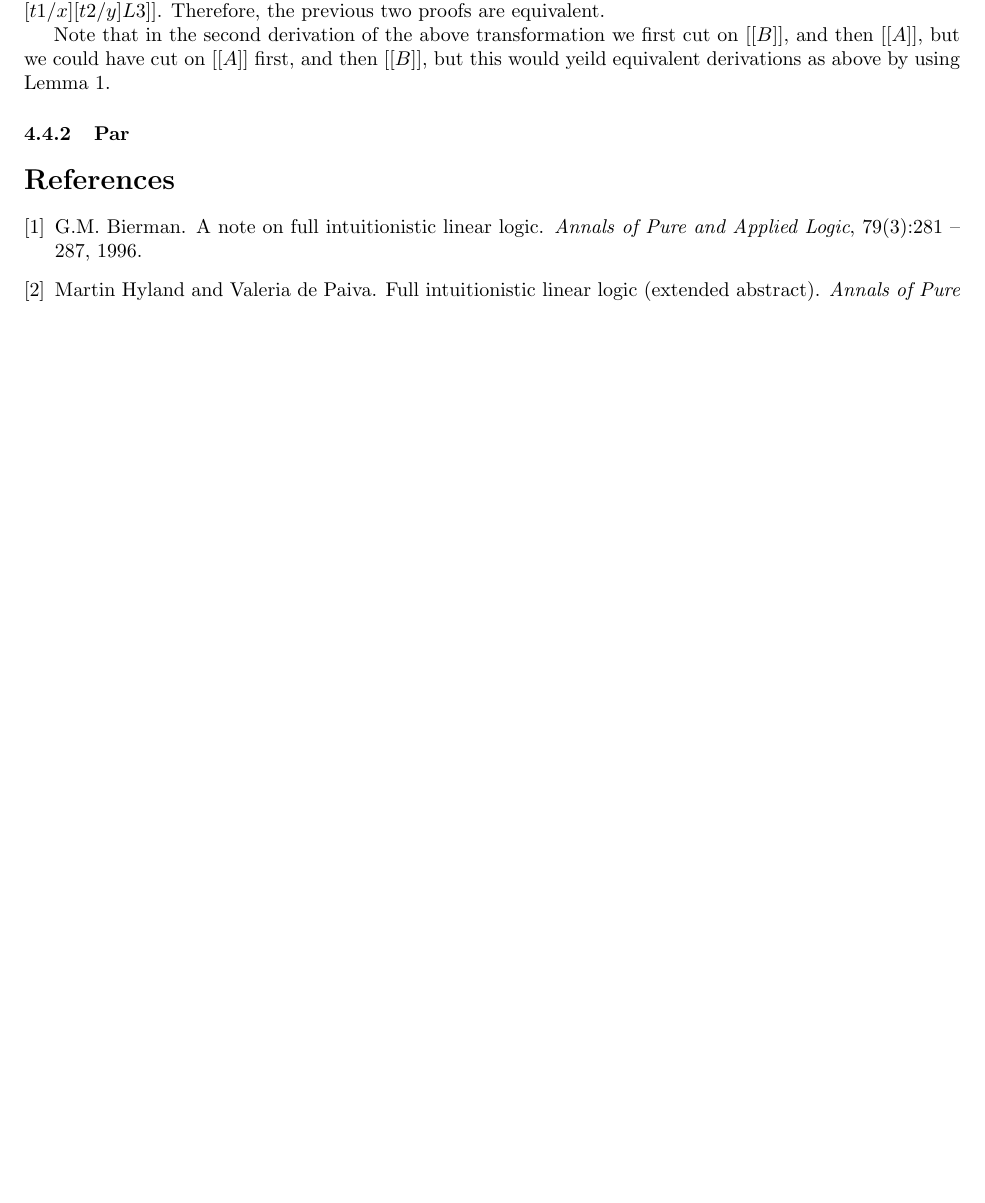
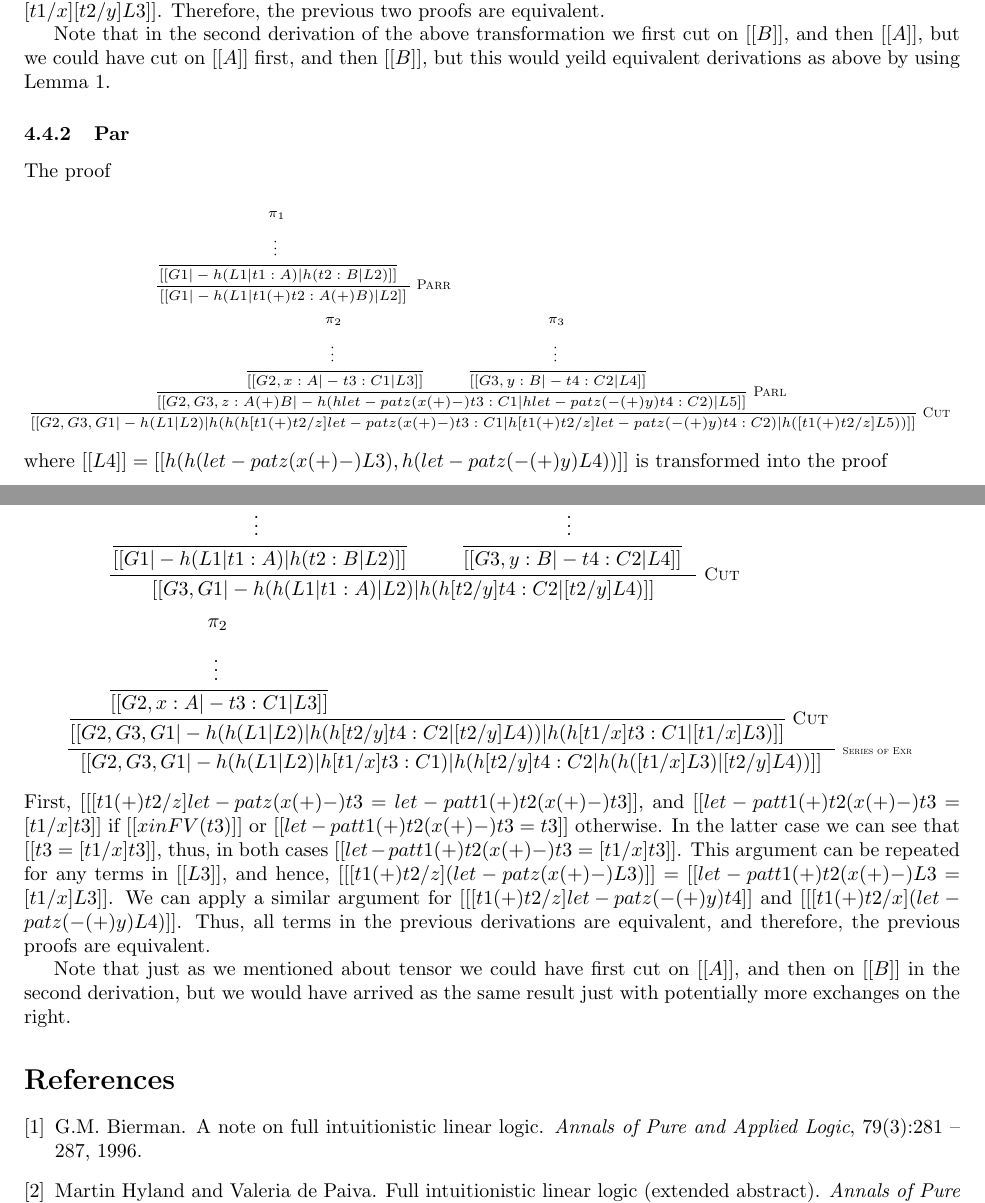
Before and after one commit to heades/FILLdialogical, a LaTeX document (notes/Cut-Elim-Term-Assign/note.tex): part of page 8 of 8 before the commit and two parts of pages 8 and 9 of 9 after it, the two joined at a grey line, cut so that both start at the same text, the shorter picture padded with empty space. Compiled offline with pdfLaTeX; a LaTeX package or settings file that is missing is left out.

Commit message:
Finished both tensor and par in the beta-steps.

```diff
--- a/notes/Cut-Elim-Term-Assign/note.tex
+++ b/notes/Cut-Elim-Term-Assign/note.tex
@@ -724,8 +726,8 @@ is transformed into the proof
             \,
           }{\pi_3}
         }{[[G3,x : A, y : B,G4 |- t3 : C | L3]]}
-      }{[[G3,x : A, G2,G4 |- h{[t2/y]t3} : C | [t2/y]L3]]}
-    }{[[G3,G1, G2,G4 |- h{[t1/x][t2/y]t3} : C | [t1/x][t2/y]L3]]}
+      }{[[G3,x : A, G2,G4 |- L2 | h(h{[t2/y]t3} : C | [t2/y]L3)]]}
+    }{[[G3,G1, G2,G4 |- h(L1 | L2) | h(h{[t1/x][t2/y]t3} : C | [t1/x][t2/y]L3)]]}
   \end{math}
 \end{center}
 Now we can see that
@@ -745,12 +747,88 @@ Lemma~\ref{lemma:substitution_distribution}.
 
 \subsubsection{Par}
 \label{subsec:par}
+The proof
+\begin{center}
+  \scriptsize
+  \begin{math}
+    $$\mprset{flushleft}
+\inferrule* [right=\scriptsize Cut] {
+  $$\mprset{flushleft}
+  \inferrule* [right=\scriptsize Parr] {
+    \inferrule* [right=] {
+        \inferrule* [right=,vdots=1.5em,fraction=\,] {
+            \,
+          }{\pi_1}
+      }{[[G1 |- h(L1 | t1 : A) | h(t2 : B | L2)]]}
+    }{[[G1 |- h(L1 | t1 (+) t2 : A (+) B) | L2]]}
+  \\
+  $$\mprset{flushleft}
+  \inferrule* [right=\scriptsize Parl] {
+    \inferrule* [right=] {
+        \inferrule* [right=,vdots=1.5em,fraction=\,] {
+            \,
+          }{\pi_2}
+      }{[[G2,x : A |- t3 : C1 | L3]]}
+      \\
+      \inferrule* [right=] {
+        \inferrule* [right=,vdots=1.5em,fraction=\,] {
+            \,
+          }{\pi_3}
+      }{[[G3, y : B |- t4 : C2 | L4]]}
+  }{[[G2,G3,z : A (+) B |- h(h{let-pat z (x (+) -) t3} : C1 | h{let-pat z (- (+) y) t4} : C2) | L5]]}
+}{[[G2,G3,G1 |- h(L1 | L2) | h(h(h{[t1 (+) t2/z]{let-pat z (x (+) -) t3}} : C1 | h{[t1 (+) t2/z]{let-pat z (- (+) y) t4}} : C2) | h([t1 (+) t2/z]L5))]]}
+  \end{math}
+\end{center}
+where $[[L4]] = [[h(h(let-pat z (x (+) -) L3), h(let-pat z (- (+) y) L4))]]$ is transformed into the proof
+\begin{center}
+  \begin{math}
+    $$\mprset{flushleft}
+    \inferrule* [right=\tiny Series of Exr] {
+      $$\mprset{flushleft}
+    \inferrule* [right=Cut] {
+      $$\mprset{flushleft}
+      \inferrule* [right=Cut] {
+        \inferrule* [right=] {
+          \inferrule* [right=,vdots=1.5em,fraction=\,] {
+            \,
+          }{\pi_1}
+        }{[[G1 |- h(L1 | t1 : A) | h(t2 : B | L2)]]}
+        \\
+        \inferrule* [right=] {
+          \inferrule* [right=,vdots=1.5em,fraction=\,] {
+            \,
+          }{\pi_3}
+        }{[[G3, y : B |- t4 : C2 | L4]]}
+      }{[[G3, G1 |- h(h(L1 | t1 : A) | L2) | h(h{[t2/y]t4} : C2 | [t2/y]L4)]]}
+      \\
+      \inferrule* [right=] {
+        \inferrule* [right=,vdots=1.5em,fraction=\,] {
+          \,
+        }{\pi_2}
+      }{[[G2,x : A |- t3 : C1 | L3]]}
+    }{[[G2,G3,G1 |- h(h(L1 | L2) | h(h{[t2/y]t4} : C2 | [t2/y]L4)) | h(h{[t1/x]t3} : C1 | [t1/x]L3)]]}
+    }{[[G2,G3,G1 |- h(h(L1 | L2) | h{[t1/x]t3} : C1) | h(h{[t2/y]t4} : C2 | h(h([t1/x]L3) | [t2/y]L4))]]}
+  \end{math}
+\end{center}
+First, $[[ [t1 (+) t2/z]{let-pat z (x (+) -) t3} = let-pat {t1 (+) t2}
+(x (+) -) t3]]$, and $[[let-pat {t1 (+) t2} (x (+) -) t3 = [t1/x]t3]]$
+if $[[x in FV(t3)]]$ or $[[let-pat {t1 (+) t2} (x (+) -) t3 = t3]]$ otherwise.
+In the latter case we can see that $[[t3 = [t1/x]t3]]$, thus, in both cases
+$[[let-pat {t1 (+) t2} (x (+) -) t3 = [t1/x]t3]]$.  This argument can be repeated for any terms in $[[L3]]$,
+and hence, $[[ [t1 (+) t2/z](let-pat z (x (+) -) L3)]] = [[let-pat {t1 (+) t2} (x (+) -) L3 = [t1/x]L3]]$.
+We can apply a similar argument for $[[ [t1 (+) t2/z]{let-pat z (- (+) y) t4}]]$ and
+$[[ [t1 (+) t2/x](let-pat z (- (+) y) L4)]]$.  Thus, all terms in the previous derivations are equivalent,
+and therefore, the previous proofs are equivalent.
 
+Note that just as we mentioned about tensor we could have first cut on
+$[[A]]$, and then on $[[B]]$ in the second derivation, but we would
+have arrived as the same result just with potentially more exchanges
+on the right.
 % subsubsection par (end)
 
+
+
 % subsection principle_formula_vs._principle_formula (end)
-
-% subsection the_exchange_steps (end)
 
 
 
```
Also changed, not shown: notes/Cut-Elim-Term-Assign/note.pdf, notes/Cut-Elim-Term-Assign/note.tex (8 more changed lines), 1 other file.
